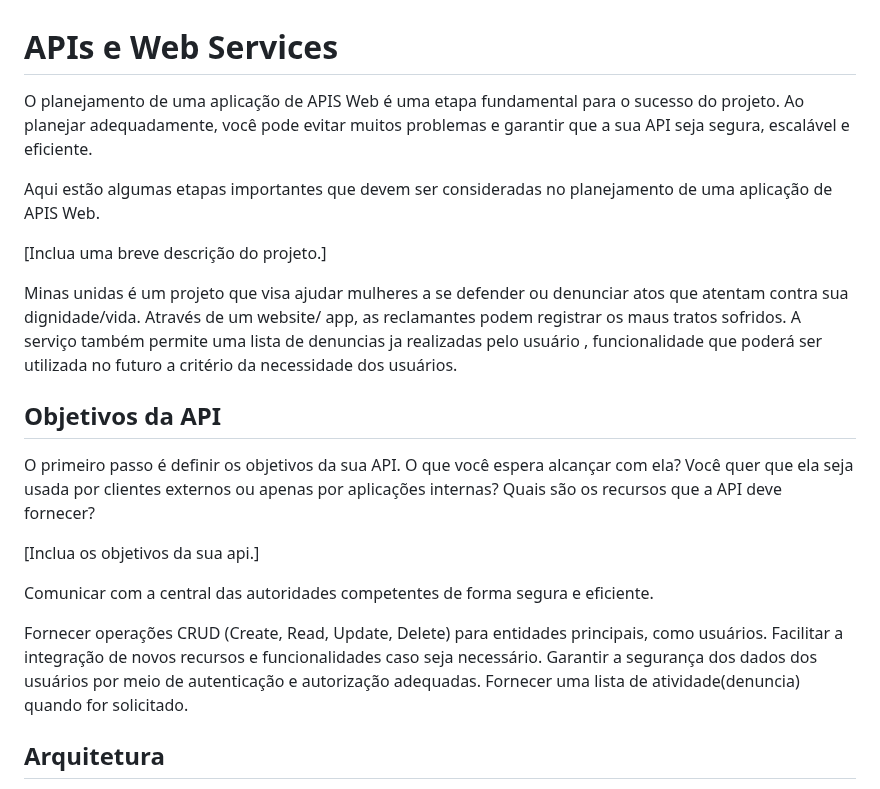
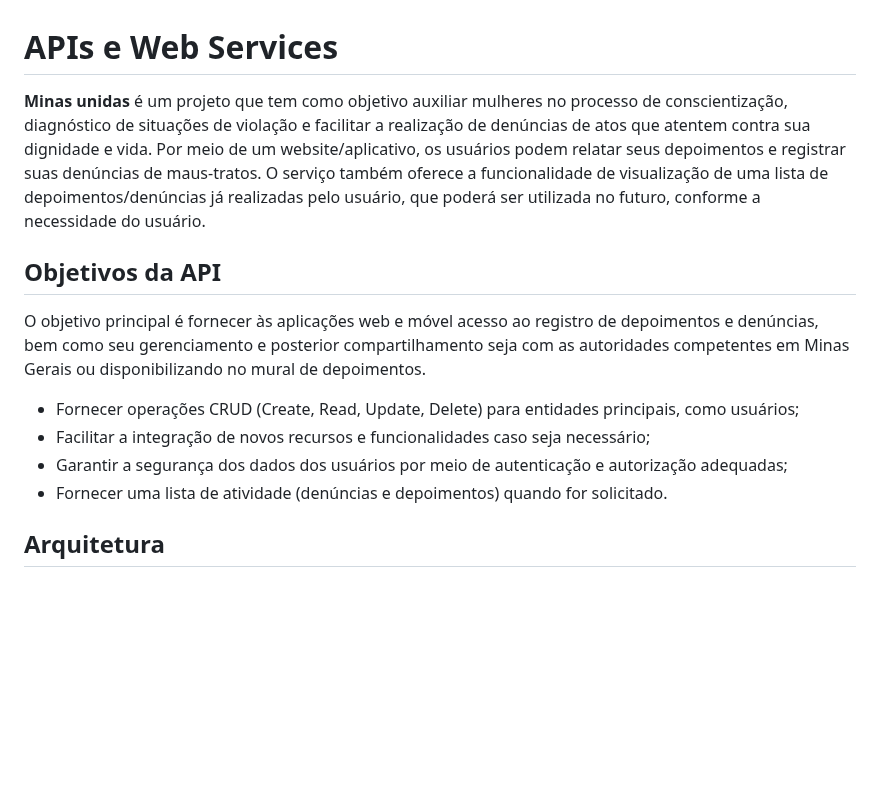
Before and after one commit to ICEI-PUC-Minas-PMV-SI/pmv-si-2024-1-pe6-t2-g4-minas-unidas, a Markdown page: docs/backend-apis.md, the part around the change. Drawn GitHub-style; blank space fills up the shorter version.

Commit message:
APIs e Web Services.md

```diff
--- a/docs/backend-apis.md
+++ b/docs/backend-apis.md
@@ -1,27 +1,15 @@
 # APIs e Web Services
 
-O planejamento de uma aplicação de APIS Web é uma etapa fundamental para o sucesso do projeto. Ao planejar adequadamente, você pode evitar muitos problemas e garantir que a sua API seja segura, escalável e eficiente.
-
-Aqui estão algumas etapas importantes que devem ser consideradas no planejamento de uma aplicação de APIS Web.
-
-[Inclua uma breve descrição do projeto.]
-
-
-Minas unidas é um projeto  que visa ajudar mulheres a se defender ou denunciar atos que atentam contra sua dignidade/vida. Através de um website/ app, as reclamantes podem registrar os maus tratos sofridos. A serviço  também permite uma lista de denuncias ja realizadas pelo usuário , funcionalidade que poderá ser utilizada no futuro a critério da necessidade dos usuários.
+<b>Minas unidas</b> é um projeto que tem como objetivo auxiliar mulheres no processo de conscientização, diagnóstico de situações de violação e facilitar a realização de denúncias de atos que atentem contra sua dignidade e vida. Por meio de um website/aplicativo, os usuários podem relatar seus depoimentos e registrar suas denúncias de maus-tratos. O serviço também oferece a funcionalidade de visualização de uma lista de depoimentos/denúncias já realizadas pelo usuário, que poderá ser utilizada no futuro, conforme a necessidade do usuário.
 
 ## Objetivos da API
 
-O primeiro passo é definir os objetivos da sua API. O que você espera alcançar com ela? Você quer que ela seja usada por clientes externos ou apenas por aplicações internas? Quais são os recursos que a API deve fornecer?
+O objetivo principal é fornecer às aplicações web e móvel acesso ao registro de depoimentos e denúncias, bem como seu gerenciamento e posterior compartilhamento seja com as autoridades competentes em Minas Gerais ou disponibilizando no mural de depoimentos.
 
-[Inclua os objetivos da sua api.]
-
-
-Comunicar  com a central das  autoridades competentes de forma segura e eficiente.
-
-Fornecer operações CRUD (Create, Read, Update, Delete) para entidades principais, como usuários.
-Facilitar a integração de novos recursos e funcionalidades caso seja necessário.
-Garantir a segurança dos dados dos usuários por meio de autenticação e autorização adequadas.
-Fornecer uma lista de atividade(denuncia) quando for solicitado.
+- Fornecer operações CRUD (Create, Read, Update, Delete) para entidades principais, como usuários;
+- Facilitar a integração de novos recursos e funcionalidades caso seja necessário;
+- Garantir a segurança dos dados dos usuários por meio de autenticação e autorização adequadas;
+- Fornecer uma lista de atividade (denúncias e depoimentos) quando for solicitado.
 
 
 ## Arquitetura
```
